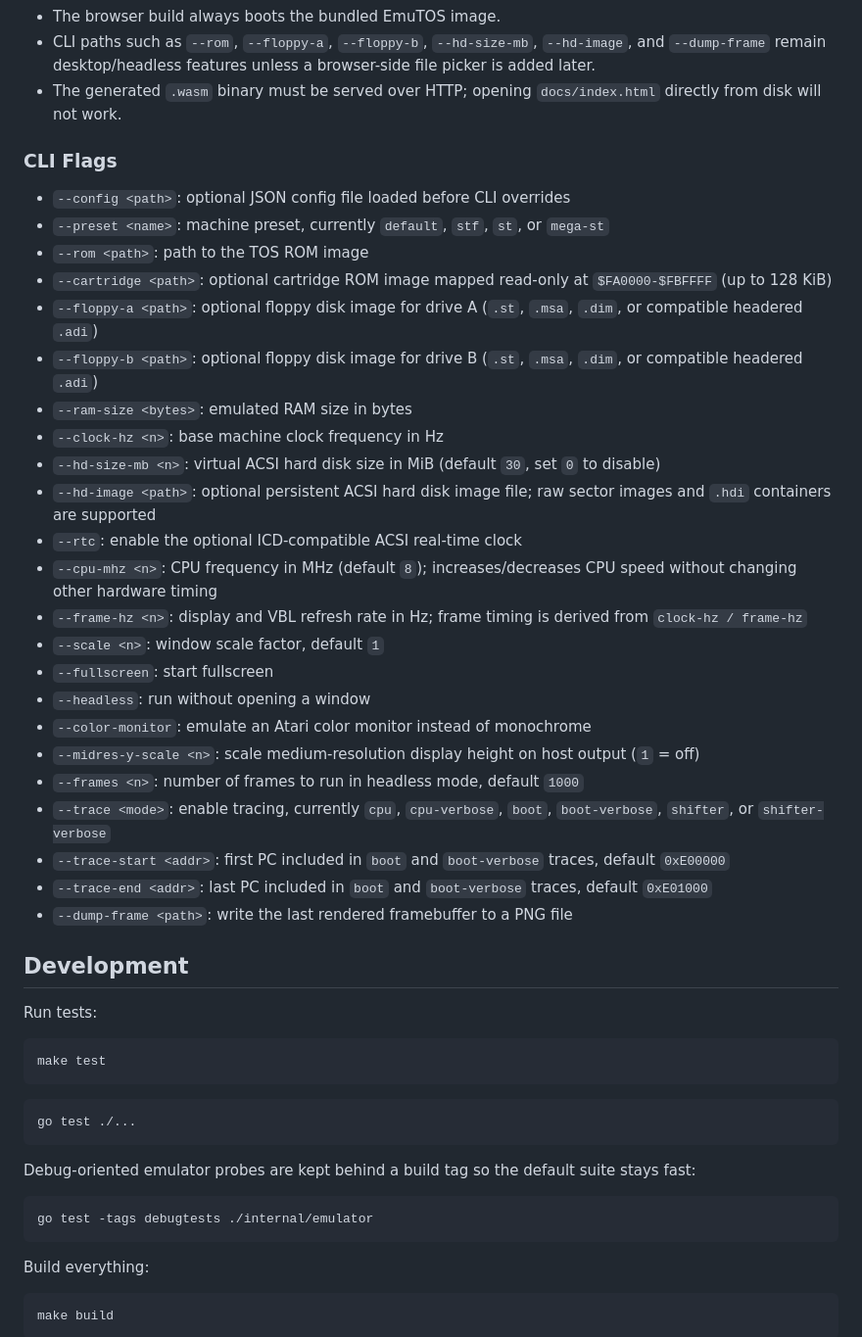
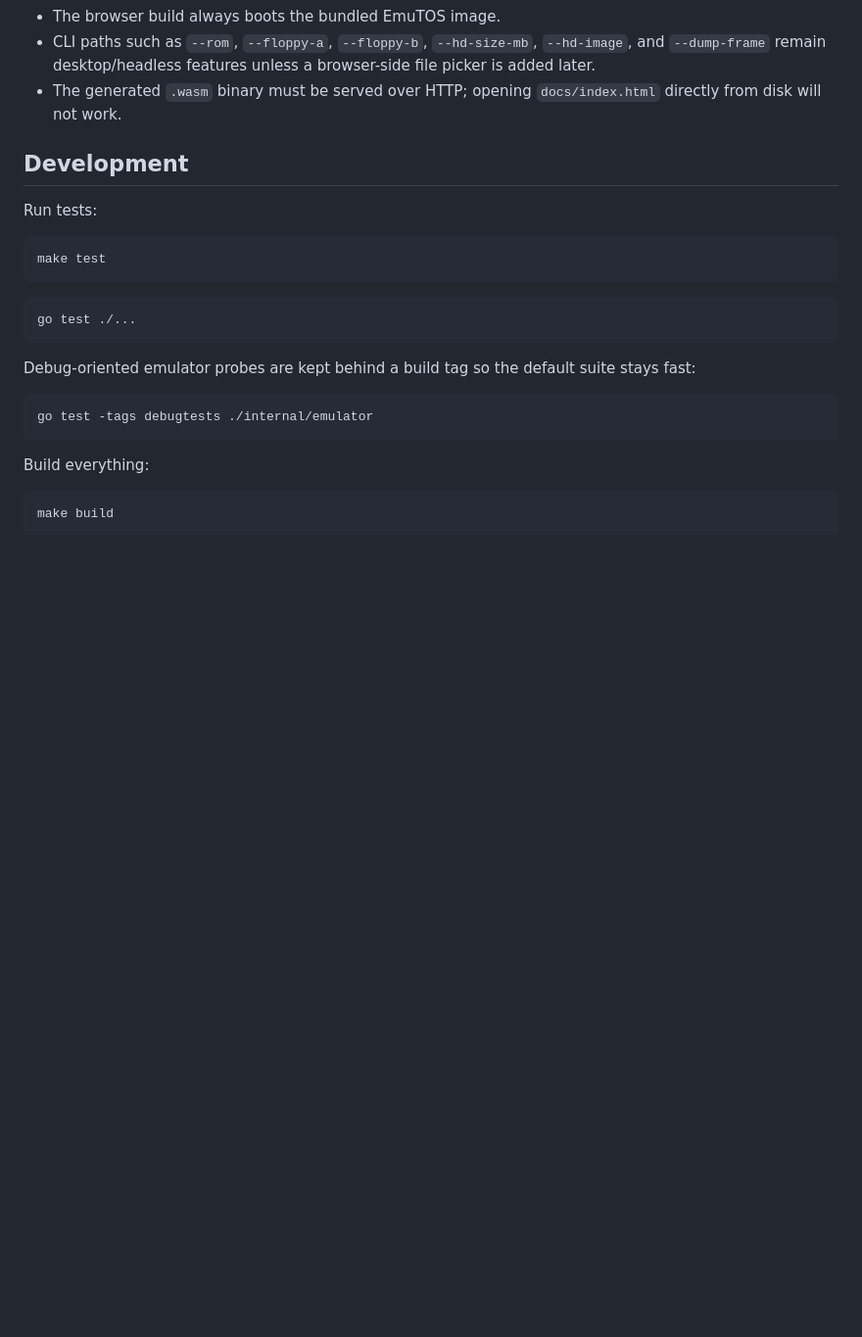
Before and after one commit to jenska/gost, a Markdown page: README.md, the part around one of its changes. Shown at 98% size. Drawn GitHub-style; blank space fills up the shorter version.

```diff
--- a/README.md
+++ b/README.md
@@ -247,32 +162,6 @@ Current browser-build limitations:
 - The browser build always boots the bundled EmuTOS image.
 - CLI paths such as `--rom`, `--floppy-a`, `--floppy-b`, `--hd-size-mb`, `--hd-image`, and `--dump-frame` remain desktop/headless features unless a browser-side file picker is added later.
 - The generated `.wasm` binary must be served over HTTP; opening `docs/index.html` directly from disk will not work.
-
-### CLI Flags
-
-- `--config <path>`: optional JSON config file loaded before CLI overrides
-- `--preset <name>`: machine preset, currently `default`, `stf`, `st`, or `mega-st`
-- `--rom <path>`: path to the TOS ROM image
-- `--cartridge <path>`: optional cartridge ROM image mapped read-only at `$FA0000-$FBFFFF` (up to 128 KiB)
-- `--floppy-a <path>`: optional floppy disk image for drive A (`.st`, `.msa`, `.dim`, or compatible headered `.adi`)
-- `--floppy-b <path>`: optional floppy disk image for drive B (`.st`, `.msa`, `.dim`, or compatible headered `.adi`)
-- `--ram-size <bytes>`: emulated RAM size in bytes
-- `--clock-hz <n>`: base machine clock frequency in Hz
-- `--hd-size-mb <n>`: virtual ACSI hard disk size in MiB (default `30`, set `0` to disable)
-- `--hd-image <path>`: optional persistent ACSI hard disk image file; raw sector images and `.hdi` containers are supported
-- `--rtc`: enable the optional ICD-compatible ACSI real-time clock
-- `--cpu-mhz <n>`: CPU frequency in MHz (default `8`); increases/decreases CPU speed without changing other hardware timing
-- `--frame-hz <n>`: display and VBL refresh rate in Hz; frame timing is derived from `clock-hz / frame-hz`
-- `--scale <n>`: window scale factor, default `1`
-- `--fullscreen`: start fullscreen
-- `--headless`: run without opening a window
-- `--color-monitor`: emulate an Atari color monitor instead of monochrome
-- `--midres-y-scale <n>`: scale medium-resolution display height on host output (`1` = off)
-- `--frames <n>`: number of frames to run in headless mode, default `1000`
-- `--trace <mode>`: enable tracing, currently `cpu`, `cpu-verbose`, `boot`, `boot-verbose`, `shifter`, or `shifter-verbose`
-- `--trace-start <addr>`: first PC included in `boot` and `boot-verbose` traces, default `0xE00000`
-- `--trace-end <addr>`: last PC included in `boot` and `boot-verbose` traces, default `0xE01000`
-- `--dump-frame <path>`: write the last rendered framebuffer to a PNG file
 
 ## Development
 
```
Also changed, not shown: other parts of README.md (+30 -115 lines).
